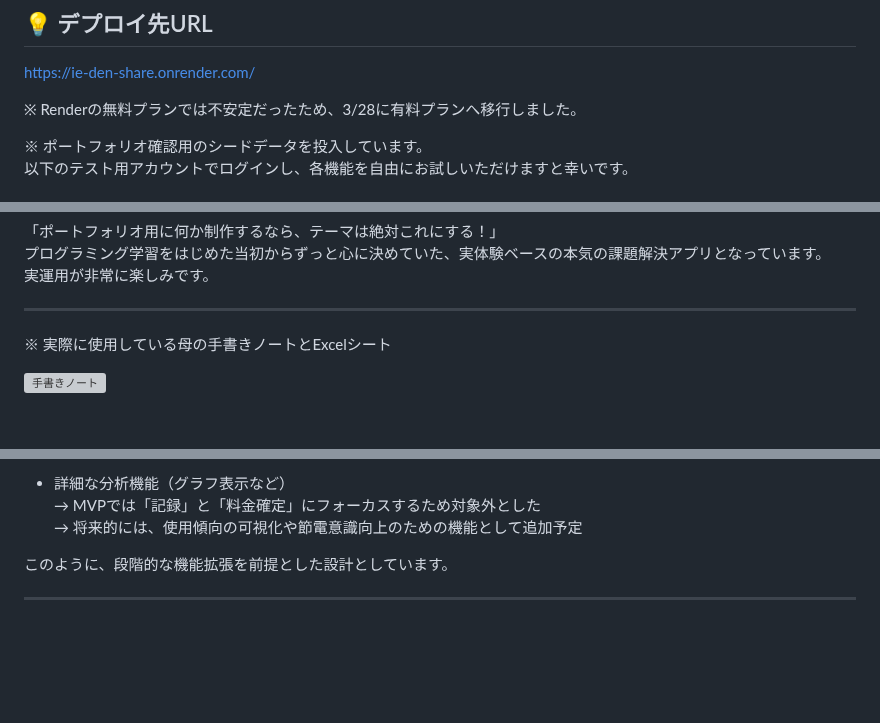
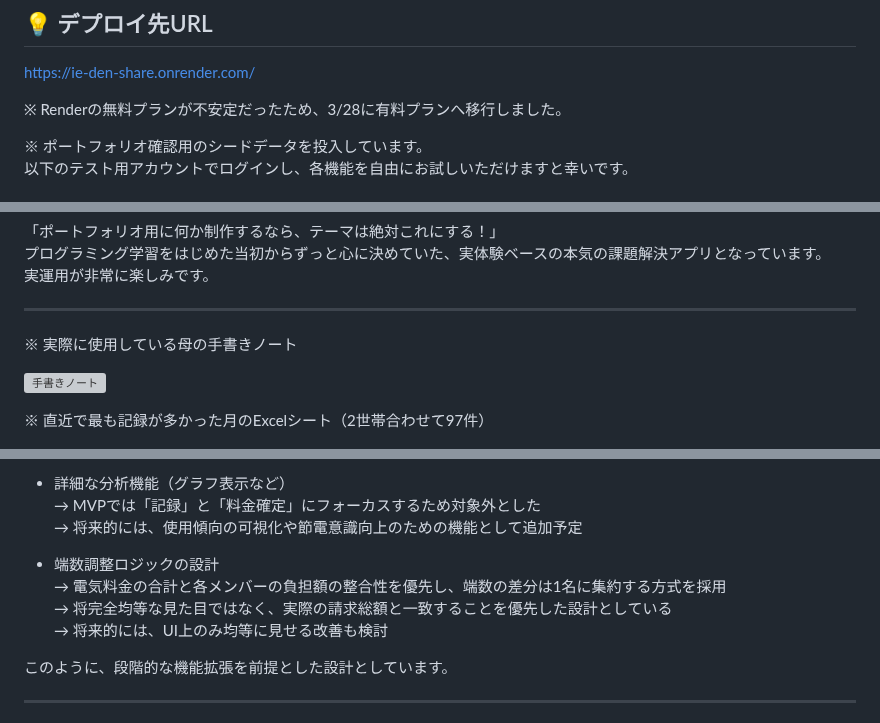
Before and after one commit to kubota-a/family-electricity-cost-share, a Markdown page: README.md, 3 parts joined by grey strips. GitHub-like rendering; blank space fills up the shorter version; grey boxes are pictures that could not be loaded.

Commit message:
docs: READMEの軽微な加筆修正

```diff
--- a/README.md
+++ b/README.md
@@ -20,7 +20,7 @@
 ## 💡 デプロイ先URL
 https://ie-den-share.onrender.com/
 
-※ Renderの無料プランでは不安定だったため、3/28に有料プランへ移行しました。
+※ Renderの無料プランが不安定だったため、3/28に有料プランへ移行しました。
 
 ※ ポートフォリオ確認用のシードデータを投入しています。
 以下のテスト用アカウントでログインし、各機能を自由にお試しいただけますと幸いです。
@@ -124,9 +124,11 @@ https://ie-den-share.onrender.com/
 
 ---
 
-※ 実際に使用している母の手書きノートとExcelシート
+※ 実際に使用している母の手書きノート
 
 ![手書きノート](images/note.jpg)
+
+※ 直近で最も記録が多かった月のExcelシート（2世帯合わせて97件）
 
 ![Excelシート](images/excel.png)
 
@@ -234,6 +236,11 @@ https://ie-den-share.onrender.com/
 - 詳細な分析機能（グラフ表示など）
   → MVPでは「記録」と「料金確定」にフォーカスするため対象外とした
   → 将来的には、使用傾向の可視化や節電意識向上のための機能として追加予定
+
+- 端数調整ロジックの設計
+  → 電気料金の合計と各メンバーの負担額の整合性を優先し、端数の差分は1名に集約する方式を採用
+  → 将完全均等な見た目ではなく、実際の請求総額と一致することを優先した設計としている
+  → 将来的には、UI上のみ均等に見せる改善も検討
 
 このように、段階的な機能拡張を前提とした設計としています。
 
```
Also changed, not shown: other parts of README.md (+3 -1 lines).
